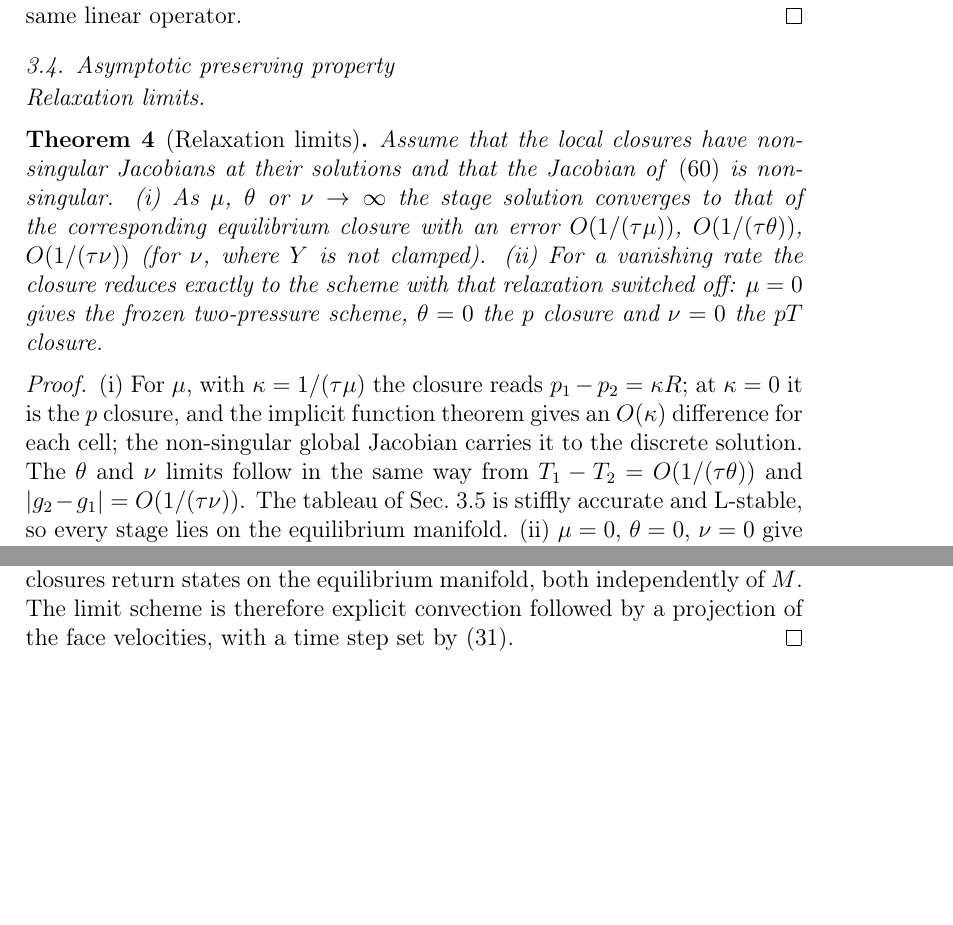
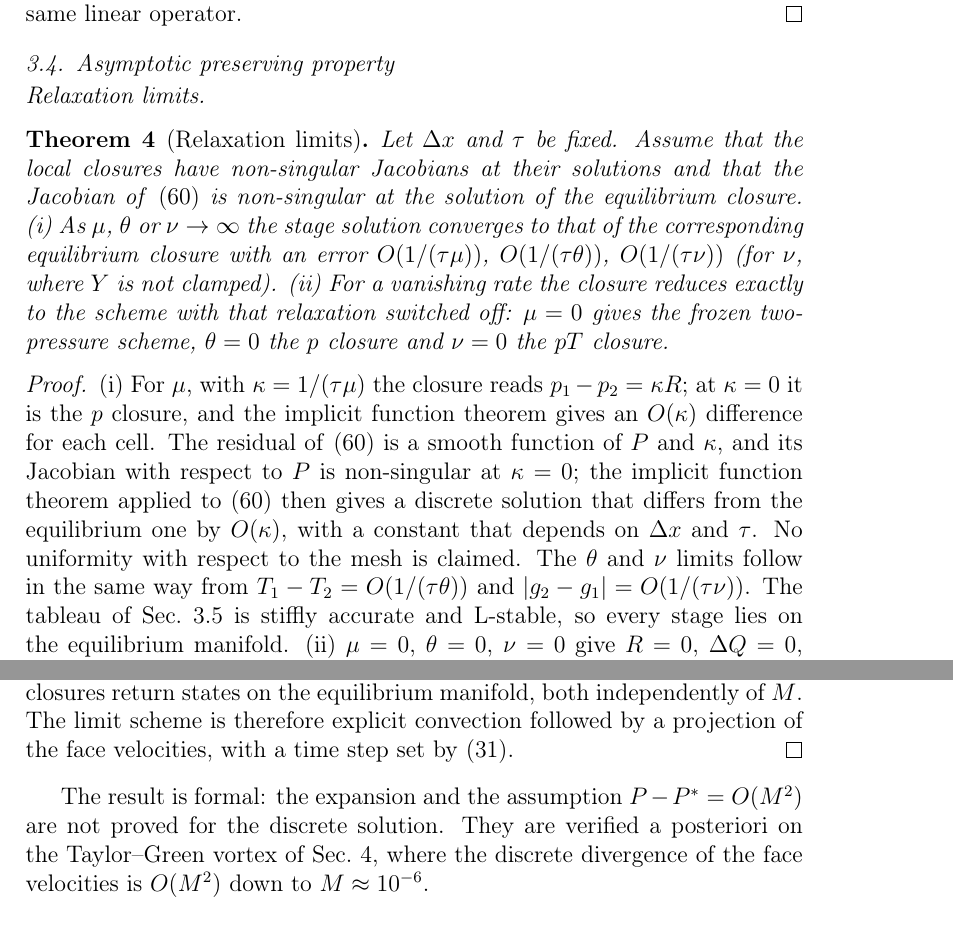
Before and after one commit to ZefengChen-Kairos/diffusionIMEX, a LaTeX paper (paper/main.tex, which reads paper/sections/03_method.tex): two parts of pages 28 and 29 of 49 before the commit and two parts of pages 28 and 30 of 49 after it, joined at a grey line, cut so that both start at the same text, the shorter picture padded with empty space. Compiled offline with pdfLaTeX.

Commit message:
Method: state assumptions of the relaxation-limit theorem and the low-Mach proposition explicitly
Co-Authored-By: Claude Opus 5.5 <noreply@anthropic.com>
Claude-Session: https://claude.ai/code/session_01S1n65tsz3avypBq5vvRFNT

```diff
--- a/paper/sections/03_method.tex
+++ b/paper/sections/03_method.tex
@@ -562,16 +562,18 @@ linear operator.
 \label{sec:ap}
 \paragraph{Relaxation limits}
 \begin{theorem}[Relaxation limits]\label{thm:limits}
-Assume that the local closures have non-singular Jacobians at their solutions and that the Jacobian of
-\eqref{eq:global} is non-singular. (i) As $\mu$, $\theta$ or $\nu\to\infty$ the stage solution converges to that of the corresponding
+Let $\Delta x$ and $\tau$ be fixed. Assume that the local closures have non-singular Jacobians at their solutions and that the
+Jacobian of \eqref{eq:global} is non-singular at the solution of the equilibrium closure. (i) As $\mu$, $\theta$ or $\nu\to\infty$ the stage solution converges to that of the corresponding
 equilibrium closure with an error $O(1/(\tau\mu))$, $O(1/(\tau\theta))$, $O(1/(\tau\nu))$ (for $\nu$, where $Y$ is not clamped).
 (ii) For a vanishing rate the closure reduces exactly to the scheme with that relaxation switched off: $\mu=0$ gives
 the frozen two-pressure scheme, $\theta=0$ the $p$ closure and $\nu=0$ the $pT$ closure.
 \end{theorem}
 \begin{proof}
 (i) For $\mu$, with $\kappa=1/(\tau\mu)$ the closure reads $p_1-p_2=\kappa R$; at $\kappa=0$ it is the $p$ closure, and the
-implicit function theorem gives an $O(\kappa)$ difference for each cell; the non-singular global Jacobian carries it to the
-discrete solution. The $\theta$ and $\nu$ limits follow in the same way from $T_1-T_2=O(1/(\tau\theta))$ and
+implicit function theorem gives an $O(\kappa)$ difference for each cell. The residual of \eqref{eq:global} is a smooth function of $P$
+and $\kappa$, and its Jacobian with respect to $P$ is non-singular at $\kappa=0$; the implicit function theorem applied to
+\eqref{eq:global} then gives a discrete solution that differs from the equilibrium one by $O(\kappa)$, with a constant that depends on
+$\Delta x$ and $\tau$. No uniformity with respect to the mesh is claimed. The $\theta$ and $\nu$ limits follow in the same way from $T_1-T_2=O(1/(\tau\theta))$ and
 $|g_2-g_1|=O(1/(\tau\nu))$. The tableau of Sec.~\ref{sec:time} is stiffly accurate and L-stable, so every stage lies on
 the equilibrium manifold. (ii) $\mu=0$, $\theta=0$, $\nu=0$ give $R=0$, $\Delta Q=0$, $Y=Y^{\rm tr}$.
 \end{proof}
@@ -615,6 +618,9 @@ $c\tau/\Delta x=a_{ii}C\,c/\max|u|=O(1/M)$, so $\varphi=(1-c\tau/\Delta x)^+=0$
 speed and the closures return states on the equilibrium manifold, both independently of $M$. The limit scheme is therefore
 explicit convection followed by a projection of the face velocities, with a time step set by \eqref{eq:cfl}.
 \end{proof}
+The result is formal: the expansion and the assumption $P-P^*=O(M^2)$ are not proved for the discrete solution. They are verified
+a posteriori on the Taylor--Green vortex of Sec.~\ref{sec:results}, where the discrete divergence of the face velocities is
+$O(M^2)$ down to $M\approx10^{-6}$.
 
 \subsection{Second-order time discretisation}
 \label{sec:time}
```
Also changed, not shown: paper/sections/03_method.tex (5 more changed lines).
